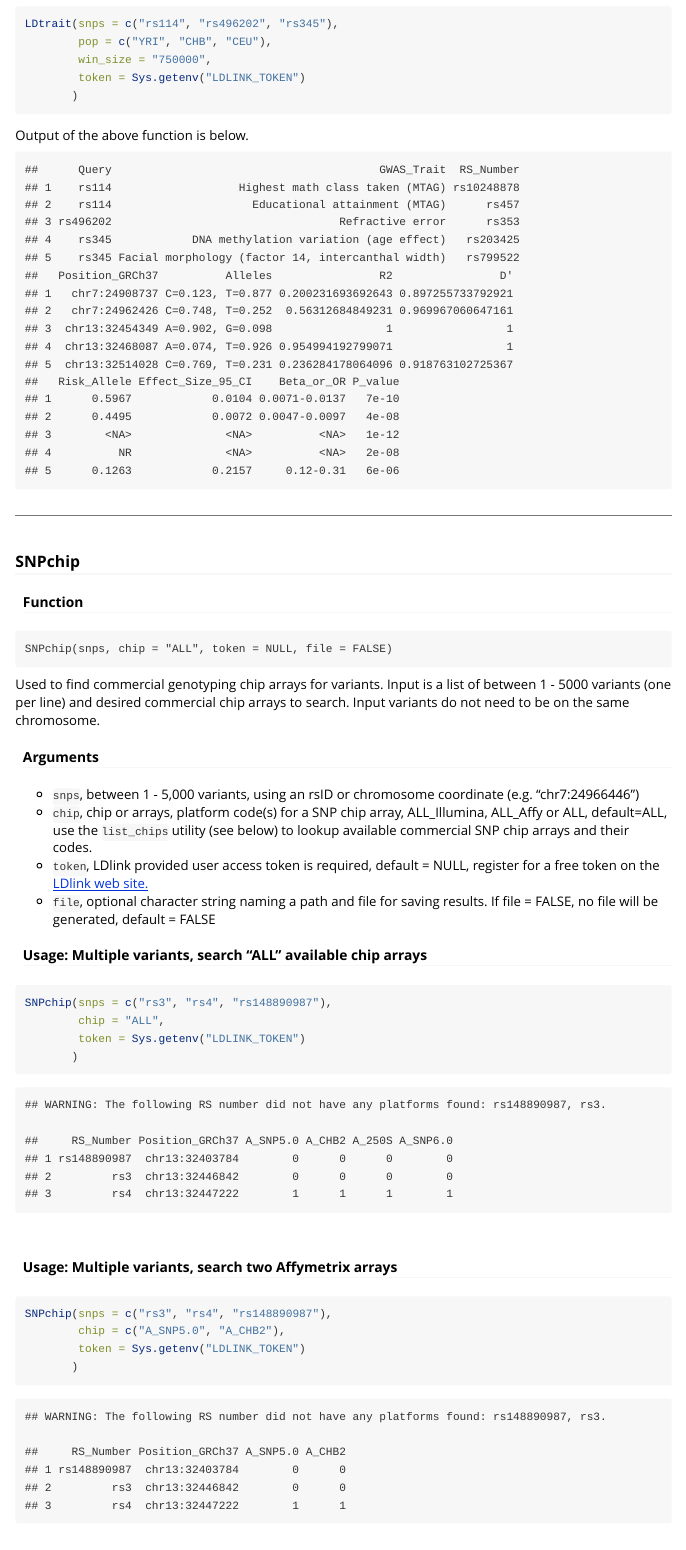
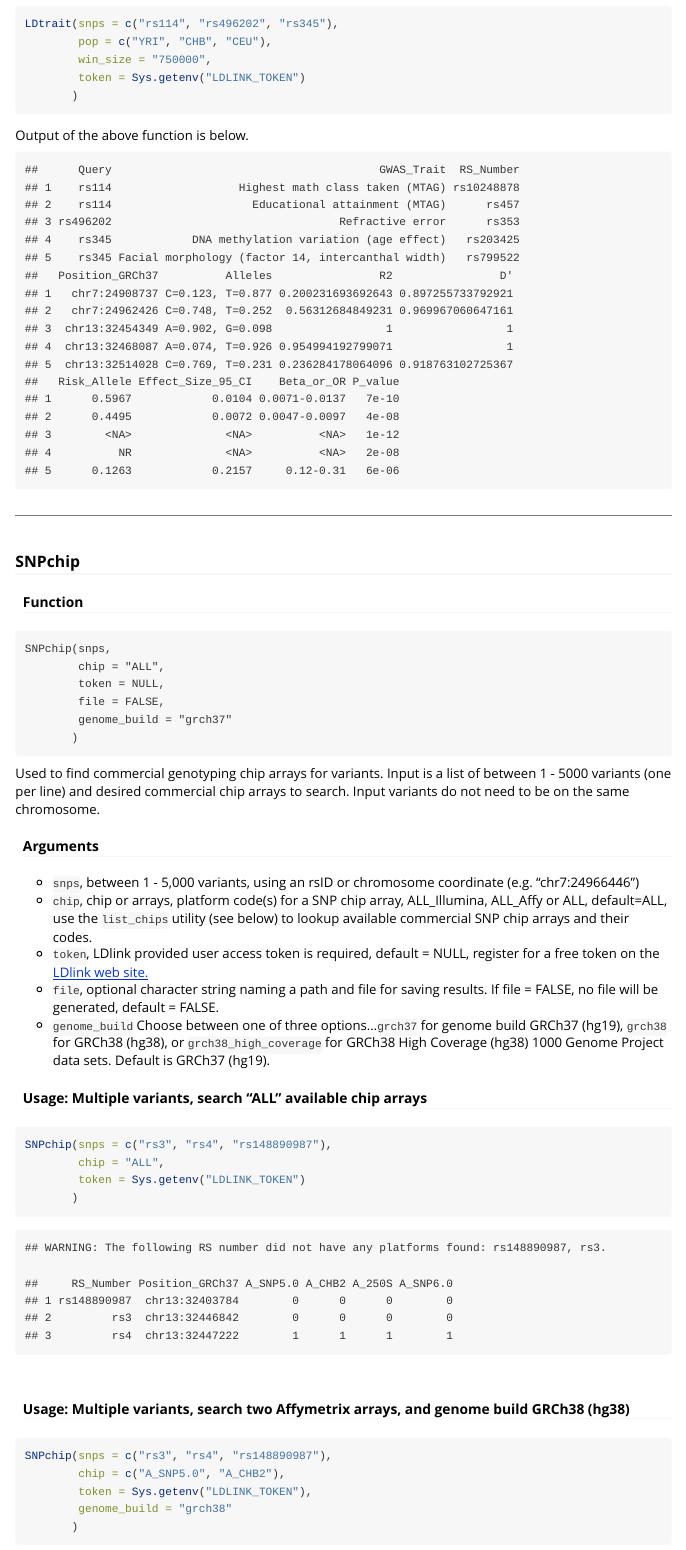
Before and after one commit to CBIIT/LDlinkR, an R Markdown document (vignettes/LDlinkR.Rmd): the page in a window 1100 px wide, from 16910 px down. Rendered offline with R 4.5, knitr and Pandoc, with nearby package versions.

Commit message:
add feature genome_build to SNPchip

````diff
--- a/vignettes/LDlinkR.Rmd
+++ b/vignettes/LDlinkR.Rmd
@@ -756,7 +756,12 @@ Output of the above function is below.
 
 #### Function
 
-    SNPchip(snps, chip = "ALL", token = NULL, file = FALSE)
+    SNPchip(snps,
+            chip = "ALL",
+            token = NULL,
+            file = FALSE,
+            genome_build = "grch37"
+           )
 
 Used to find commercial genotyping chip arrays for variants. Input is a list of between 1 - 5000 variants (one per line) and desired commercial chip arrays to search. Input variants do not need to be on the same chromosome.
 
@@ -765,7 +770,8 @@ Used to find commercial genotyping chip arrays for variants. Input is a list of
 -   `snps`, between 1 - 5,000 variants, using an rsID or chromosome coordinate (e.g. "chr7:24966446")
 -   `chip`, chip or arrays, platform code(s) for a SNP chip array, ALL_Illumina, ALL_Affy or ALL, default=ALL, use the `list_chips` utility (see below) to lookup available commercial SNP chip arrays and their codes.
 -   `token`, LDlink provided user access token is required, default = NULL, register for a free token on the [LDlink web site.](https://ldlink.nci.nih.gov/?tab=apiaccess)
--   `file`, optional character string naming a path and file for saving results. If file = FALSE, no file will be generated, default = FALSE
+-   `file`, optional character string naming a path and file for saving results. If file = FALSE, no file will be generated, default = FALSE.
+-   `genome_build` Choose between one of three options...`grch37` for genome build GRCh37 (hg19), `grch38` for GRCh38 (hg38), or `grch38_high_coverage` for GRCh38 High Coverage (hg38) 1000 Genome Project data sets.  Default is GRCh37 (hg19).
 
 #### Usage: Multiple variants, search "ALL" available chip arrays
 
@@ -785,18 +791,15 @@ SNPchip(snps = c("rs3", "rs4", "rs148890987"),
 
 <br>
 
-#### Usage: Multiple variants, search two Affymetrix arrays
+#### Usage: Multiple variants, search two Affymetrix arrays, and genome build GRCh38 (hg38)
 
 ```{r eval=FALSE}
 SNPchip(snps = c("rs3", "rs4", "rs148890987"),
         chip = c("A_SNP5.0", "A_CHB2"),
-        token = Sys.getenv("LDLINK_TOKEN")
+        token = Sys.getenv("LDLINK_TOKEN"),
+        genome_build = "grch38"
        )
 ```
 
     ## WARNING: The following RS number did not have any platforms found: rs148890987, rs3.
 
-    ##     RS_Number Position_GRCh37 A_SNP5.0 A_CHB2
-    ## 1 rs148890987  chr13:32403784        0      0
-    ## 2         rs3  chr13:32446842        0      0
-    ## 3         rs4  chr13:32447222        1      1
````
Also changed, not shown: vignettes/LDlinkR.Rmd (6 more changed lines).
